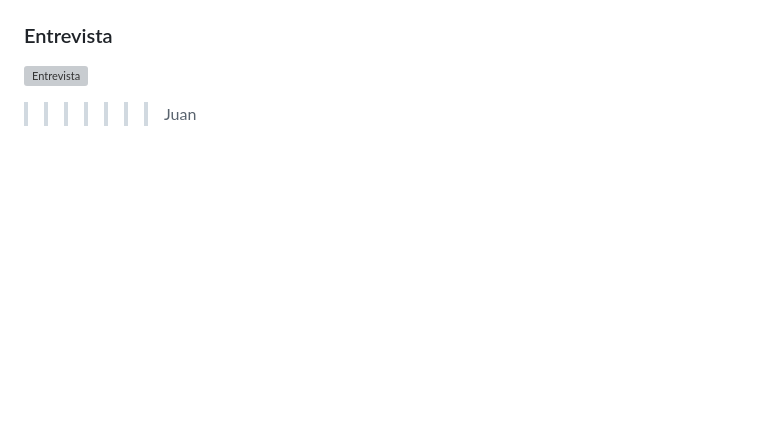
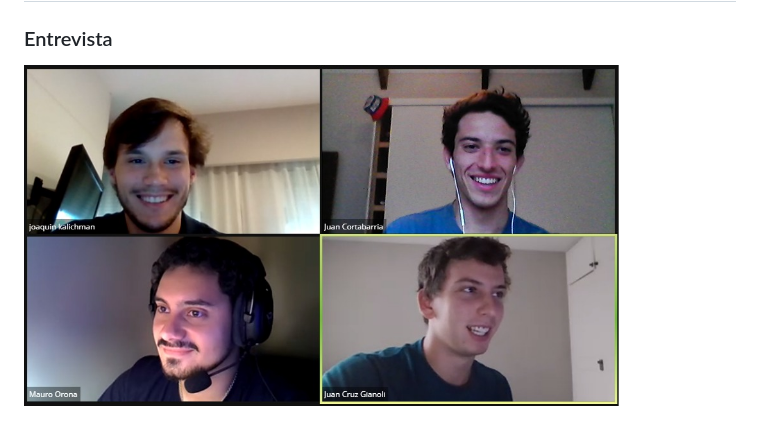
Before and after one commit to JuanCortabarria/Cortabarria-Kalichman-Orona, a Markdown page: README.md, the part around the change. Rendered like a GitHub page; pictures changed too: Entrevista.png (added); blank space fills up the shorter version; grey boxes are pictures that could not be loaded.

```diff
--- a/README.md
+++ b/README.md
@@ -401,4 +401,3 @@ La verdad es que me encantó trabajar con mis compañeros en este proyecto. Aunq
 # Anexo
 ### Entrevista
 ![Entrevista](Entrevista.png)
->>>>>>> Juan
```
